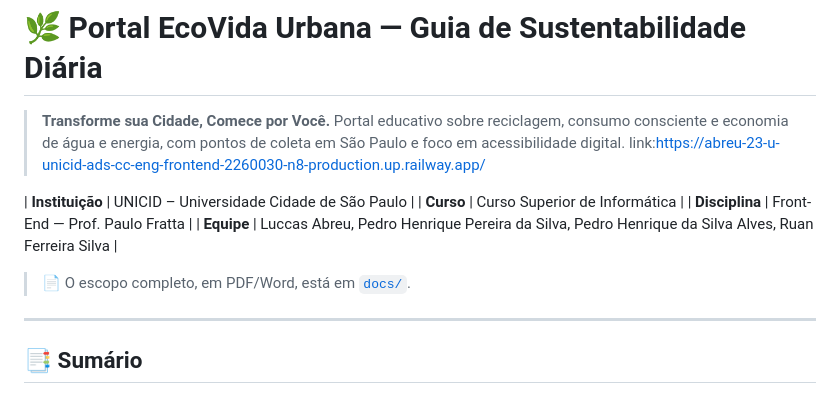
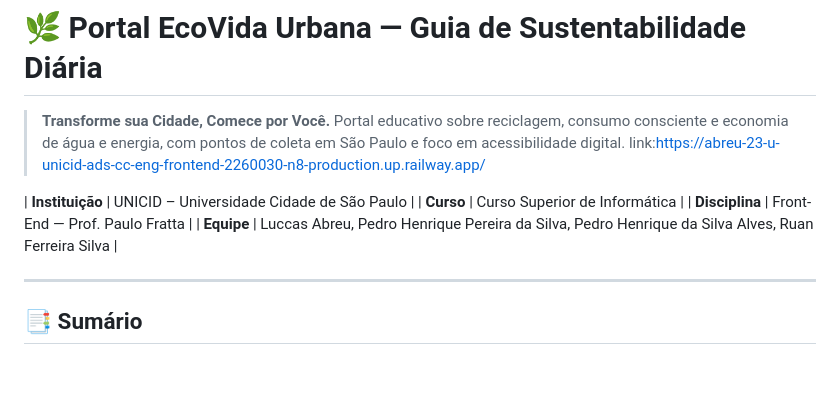
Before and after one commit to abreu-23/abreu-23-U-UNICID-ADS-CC-ENG-FRONTEND-2260030-N8-2-2026-INT-ECOVIDA, a Markdown page: README.md, the part around the change. Rendered like a GitHub page; blank space fills up the shorter version.

Commit message:
Update
feito por Luccas

```diff
--- a/README.md
+++ b/README.md
@@ -10,7 +10,7 @@ link:https://abreu-23-u-unicid-ads-cc-eng-frontend-2260030-n8-production.up.rail
 | **Equipe** | Luccas Abreu, Pedro Henrique Pereira da Silva, Pedro Henrique da Silva Alves, Ruan Ferreira Silva |
 
 
-> 📄 O escopo completo, em PDF/Word, está em [`docs/`](docs/).
+
 
 ---
 
```
